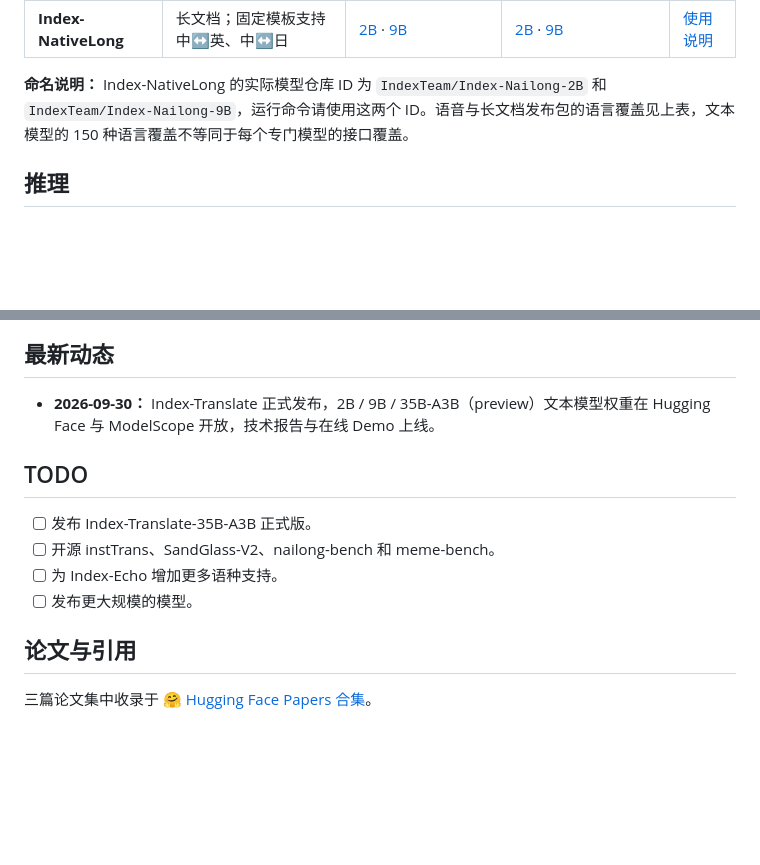
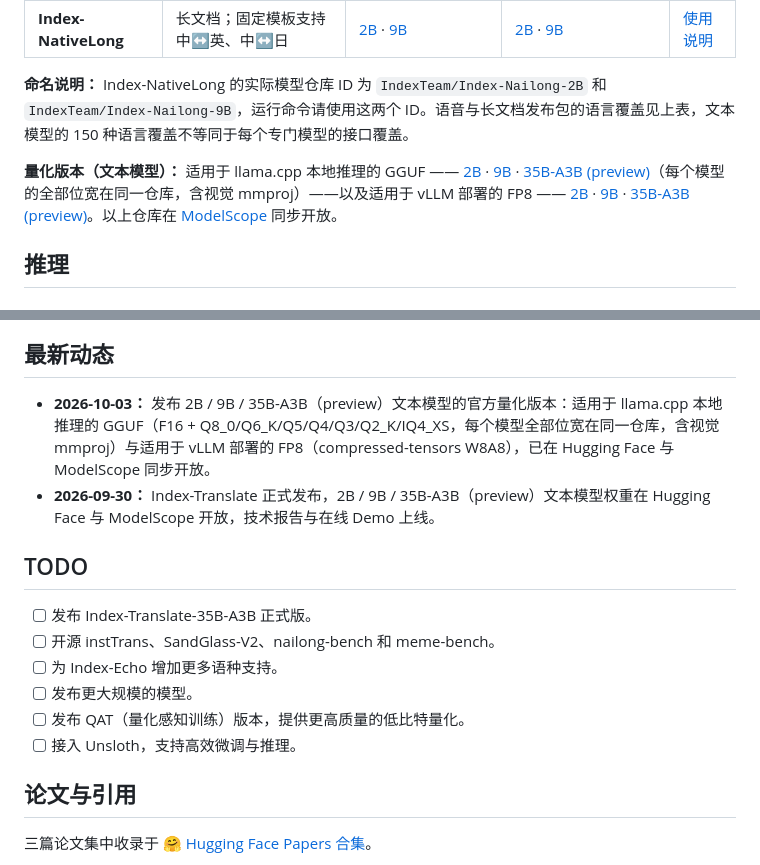
Before and after one commit to JarodMica/Index-Translate, a Markdown page: README_zh.md, 2 parts joined by grey strips. Rendered like a GitHub page; blank space fills up the shorter version.

Commit message:
docs: add official quantized builds (GGUF/FP8) links, release news, and quantization TODOs

```diff
--- a/README_zh.md
+++ b/README_zh.md
@@ -40,6 +40,8 @@ Index-Translate 是基于 Qwen3.5 构建的多语言翻译模型家族。文本
 | **Index-NativeLong** | 长文档；固定模板支持中↔英、中↔日 | [2B](https://huggingface.co/IndexTeam/Index-Nailong-2B) · [9B](https://huggingface.co/IndexTeam/Index-Nailong-9B) | [2B](https://modelscope.cn/models/IndexTeam/Index-Nailong-2B) · [9B](https://modelscope.cn/models/IndexTeam/Index-Nailong-9B) | [使用说明](inference/llm/README_zh.md) |
 
 **命名说明：** Index-NativeLong 的实际模型仓库 ID 为 `IndexTeam/Index-Nailong-2B` 和 `IndexTeam/Index-Nailong-9B`，运行命令请使用这两个 ID。语音与长文档发布包的语言覆盖见上表，文本模型的 150 种语言覆盖不等同于每个专门模型的接口覆盖。
+
+**量化版本（文本模型）：** 适用于 llama.cpp 本地推理的 GGUF —— [2B](https://huggingface.co/IndexTeam/Index-Translate-2B-GGUF) · [9B](https://huggingface.co/IndexTeam/Index-Translate-9B-GGUF) · [35B-A3B (preview)](https://huggingface.co/IndexTeam/Index-Translate-35B-A3B-preview-GGUF)（每个模型的全部位宽在同一仓库，含视觉 mmproj）——以及适用于 vLLM 部署的 FP8 —— [2B](https://huggingface.co/IndexTeam/Index-Translate-2B-FP8) · [9B](https://huggingface.co/IndexTeam/Index-Translate-9B-FP8) · [35B-A3B (preview)](https://huggingface.co/IndexTeam/Index-Translate-35B-A3B-preview-FP8)。以上仓库在 [ModelScope](https://modelscope.cn/organization/IndexTeam) 同步开放。
 
 ## 推理
 
@@ -286,6 +288,7 @@ GuoFeng 与 BWB Track A3 的 64K 中文侧 token 档位结果。
 
 ## 最新动态
 
+- **2026-10-03：** 发布 2B / 9B / 35B-A3B（preview）文本模型的官方量化版本：适用于 llama.cpp 本地推理的 GGUF（F16 + Q8_0/Q6_K/Q5/Q4/Q3/Q2_K/IQ4_XS，每个模型全部位宽在同一仓库，含视觉 mmproj）与适用于 vLLM 部署的 FP8（compressed-tensors W8A8），已在 Hugging Face 与 ModelScope 同步开放。
 - **2026-09-30：** Index-Translate 正式发布，2B / 9B / 35B-A3B（preview）文本模型权重在 Hugging Face 与 ModelScope 开放，技术报告与在线 Demo 上线。
 
 ## TODO
@@ -294,6 +297,8 @@ GuoFeng 与 BWB Track A3 的 64K 中文侧 token 档位结果。
 - [ ] 开源 instTrans、SandGlass-V2、nailong-bench 和 meme-bench。
 - [ ] 为 Index-Echo 增加更多语种支持。
 - [ ] 发布更大规模的模型。
+- [ ] 发布 QAT（量化感知训练）版本，提供更高质量的低比特量化。
+- [ ] 接入 Unsloth，支持高效微调与推理。
 
 ## 论文与引用
 
```
Also changed, not shown: README.md (+5 -0 lines).
